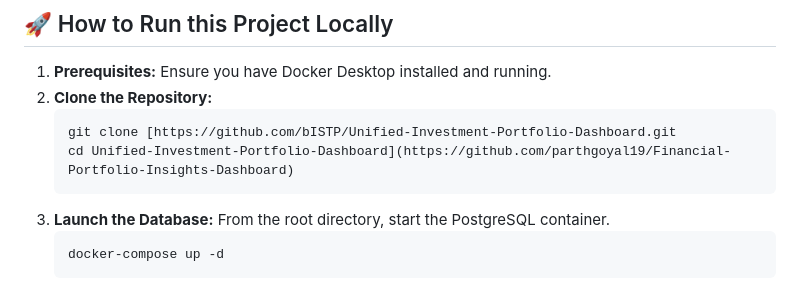
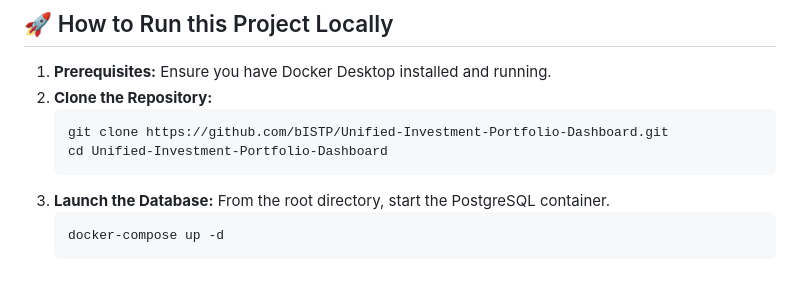
Before and after one commit to parthgoyal19/Financial-Portfolio-Insights-Dashboard, a Markdown page: README.md, the part around the change. GitHub-like rendering.

````diff
--- a/README.md
+++ b/README.md
@@ -142,8 +142,8 @@ The dashboard provides insights through several key calculations:
 1.  **Prerequisites:** Ensure you have Docker Desktop installed and running.
 2.  **Clone the Repository:**
     ```bash
-    git clone [https://github.com/bISTP/Unified-Investment-Portfolio-Dashboard.git
-    cd Unified-Investment-Portfolio-Dashboard](https://github.com/parthgoyal19/Financial-Portfolio-Insights-Dashboard)
+    git clone https://github.com/bISTP/Unified-Investment-Portfolio-Dashboard.git
+    cd Unified-Investment-Portfolio-Dashboard
     ```
 3.  **Launch the Database:** From the root directory, start the PostgreSQL container.
     ```bash
````
